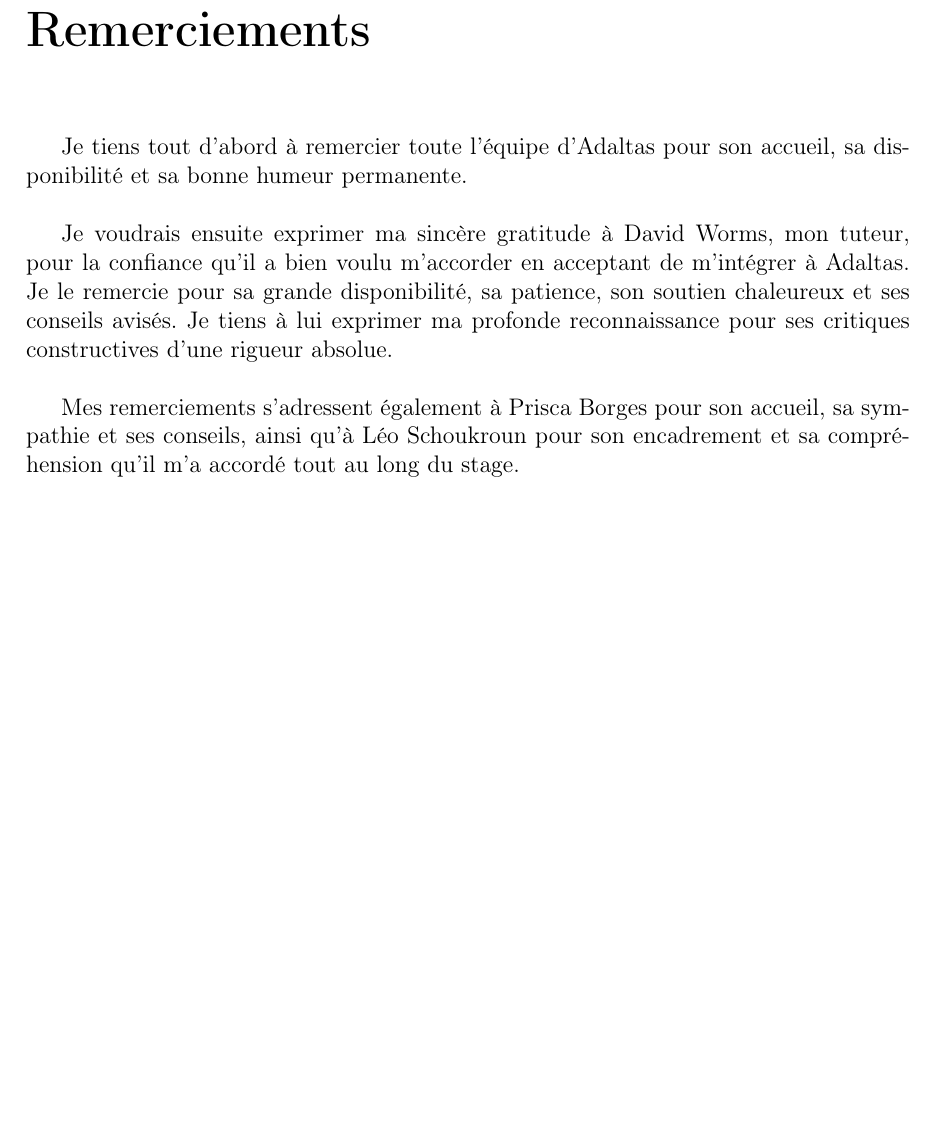
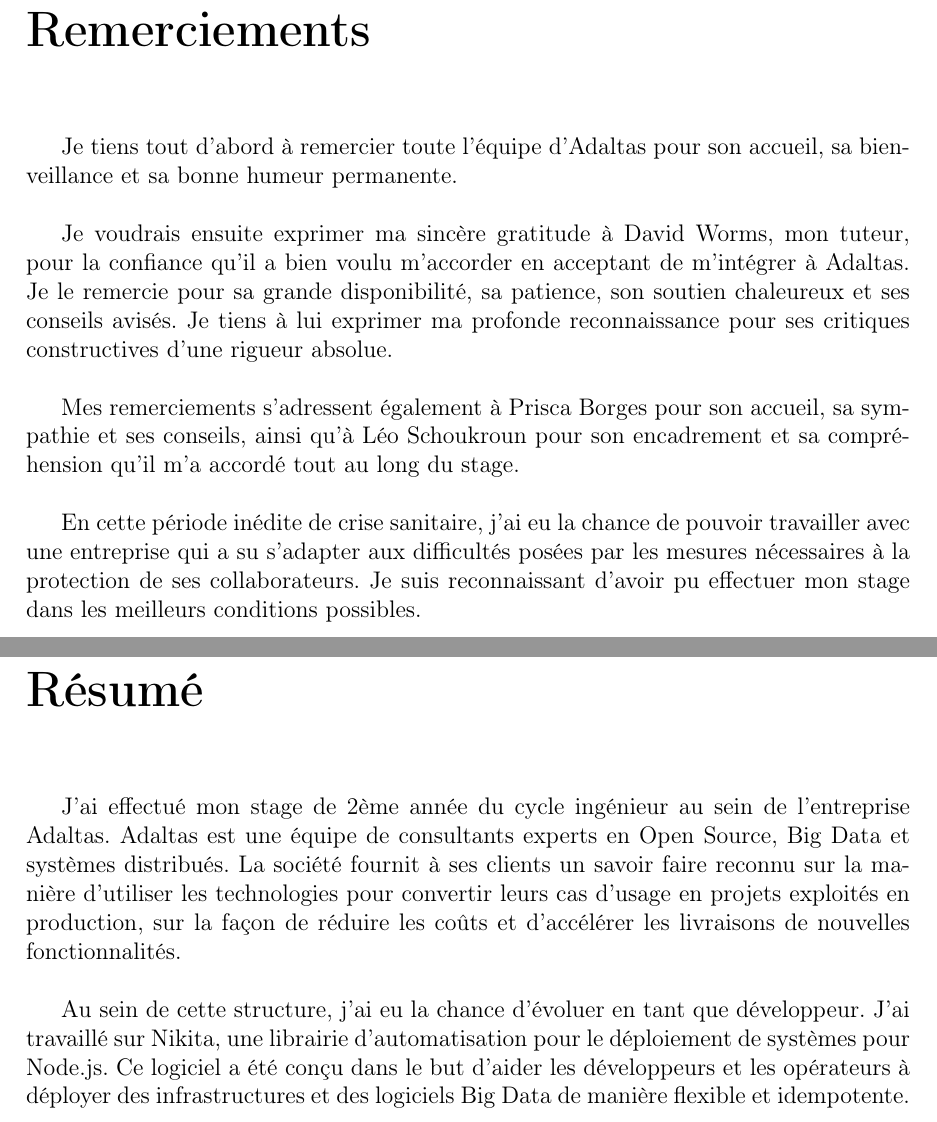
Before and after one commit to AlexHff/adaltas, a LaTeX document (rapport.tex): part of page 5 of 5 before the commit and two parts of pages 3 and 4 of 7 after it, the two joined at a grey line, cut so that both start at the same text, the shorter picture padded with empty space. Compiled offline with pdfLaTeX.

Commit message:
update 'Remerciements' and title page

```diff
--- a/rapport.tex
+++ b/rapport.tex
@@ -25,13 +25,12 @@
 \title{	\includegraphics[scale=0.4]{assets/img/logo-adaltas.png}\\[1 cm]
 		\normalsize \textsc{Rapport de stage}\\[0.8cm]
 		{Entreprise partenaire : \\Adaltas}\\[0.8 cm]
-		{Representée par :\\David Worms - david@adaltas.com}\\[0.5 cm]
 		\rule{\linewidth}{0.2 mm} \\[0.4 cm]
-		\LARGE \textbf{\uppercase{Mise en place d'une solution d'automatisation et de déploiement pour NodeJS}}
+		\LARGE \textbf{\uppercase{Mise en place d'une solution d'automatisation pour le déploiement de sysèmes Big Data}}
 		\rule{\linewidth}{0.2 mm}
 		}
 \author {\normalsize Auteur :\\	\normalsize Alexander Hoffmann - alexander@adaltas.com\\[0.5 cm]
-		 \normalsize Mentor :\\	\normalsize David Worms - david@adaltas.com\\}
+		 \normalsize Maître de stage :\\	\normalsize David Worms - david@adaltas.com\\}
 \date{\normalsize \today}
 \end{titlepage}
 
@@ -40,6 +39,23 @@
 
 \maketitle
 
+\chapter*{Remerciements}
+
+Je tiens tout d’abord à remercier toute l'équipe d'Adaltas pour son accueil, sa bienveillance et sa bonne
+humeur permanente.\\
+
+Je voudrais ensuite exprimer ma sincère gratitude à David Worms, mon tuteur, pour la confiance qu’il a bien voulu m’accorder en acceptant de m'intégrer à Adaltas. Je le remercie pour sa grande disponibilité, sa patience, son soutien chaleureux et ses conseils avisés. Je tiens à lui exprimer ma profonde reconnaissance pour ses critiques constructives d’une rigueur absolue.\\
+
+Mes remerciements s’adressent également à Prisca Borges pour son accueil, sa sympathie et ses conseils, ainsi qu'à Léo Schoukroun pour son encadrement et sa compréhension qu'il m'a accordé tout au long du stage.\\
+
+En cette période inédite de crise sanitaire, j'ai eu la chance de pouvoir travailler avec une entreprise qui a su s'adapter aux difficultés posées par les mesures nécessaires à la protection de ses collaborateurs. Je suis reconnaissant d'avoir pu effectuer mon stage dans les meilleurs conditions possibles.
+
+\chapter*{Résumé}
+
+J'ai effectué mon stage de 2ème année du cycle ingénieur au sein de l'entreprise Adaltas. Adaltas est une équipe de consultants experts en Open Source, Big Data et systèmes distribués. La société fournit à ses clients un savoir faire reconnu sur la manière d'utiliser les technologies pour convertir leurs cas d'usage en projets exploités en production, sur la façon de réduire les coûts et d'accélérer les livraisons de nouvelles fonctionnalités.\\
+
+Au sein de cette structure, j'ai eu la chance d'évoluer en tant que développeur. J'ai travaillé sur Nikita, une librairie d’automatisation pour le déploiement de systèmes pour Node.js. Ce logiciel a été conçu dans le but d'aider les développeurs et les opérateurs à déployer des infrastructures et des logiciels Big Data de manière flexible et idempotente.\\
+
 \begingroup
 \hypersetup{linkcolor=black}
 \tableofcontents
@@ -47,13 +63,7 @@
 \newpage
 \endgroup
 
-\chapter*{Remerciements}
-
-Je tiens tout d’abord à remercier toute l'équipe d'Adaltas pour son accueil, sa disponibilité et sa bonne
-humeur permanente.\\
-
-Je voudrais ensuite exprimer ma sincère gratitude à David Worms, mon tuteur, pour la confiance qu’il a bien voulu m’accorder en acceptant de m'intégrer à Adaltas. Je le remercie pour sa grande disponibilité, sa patience, son soutien chaleureux et ses conseils avisés. Je tiens à lui exprimer ma profonde reconnaissance pour ses critiques constructives d’une rigueur absolue.\\
-
-Mes remerciements s’adressent également à Prisca Borges pour son accueil, sa sympathie et ses conseils, ainsi qu'à Léo Schoukroun pour son encadrement et sa compréhension qu'il m'a accordé tout au long du stage.
+\chapter*{Introduction}
+\addcontentsline{toc}{chapter}{Introduction}
 
 \end{document}
```
Also changed, not shown: rapport.pdf.
